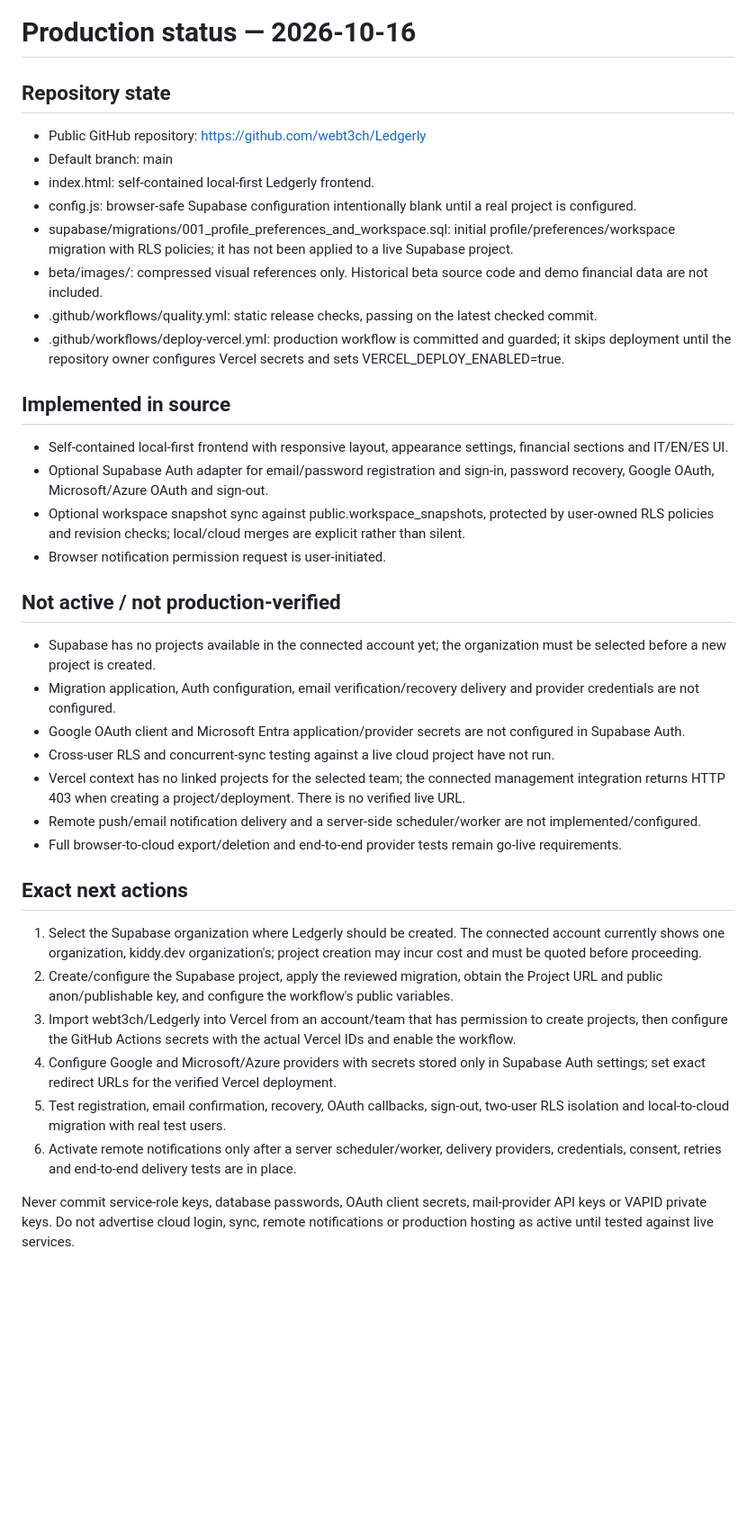
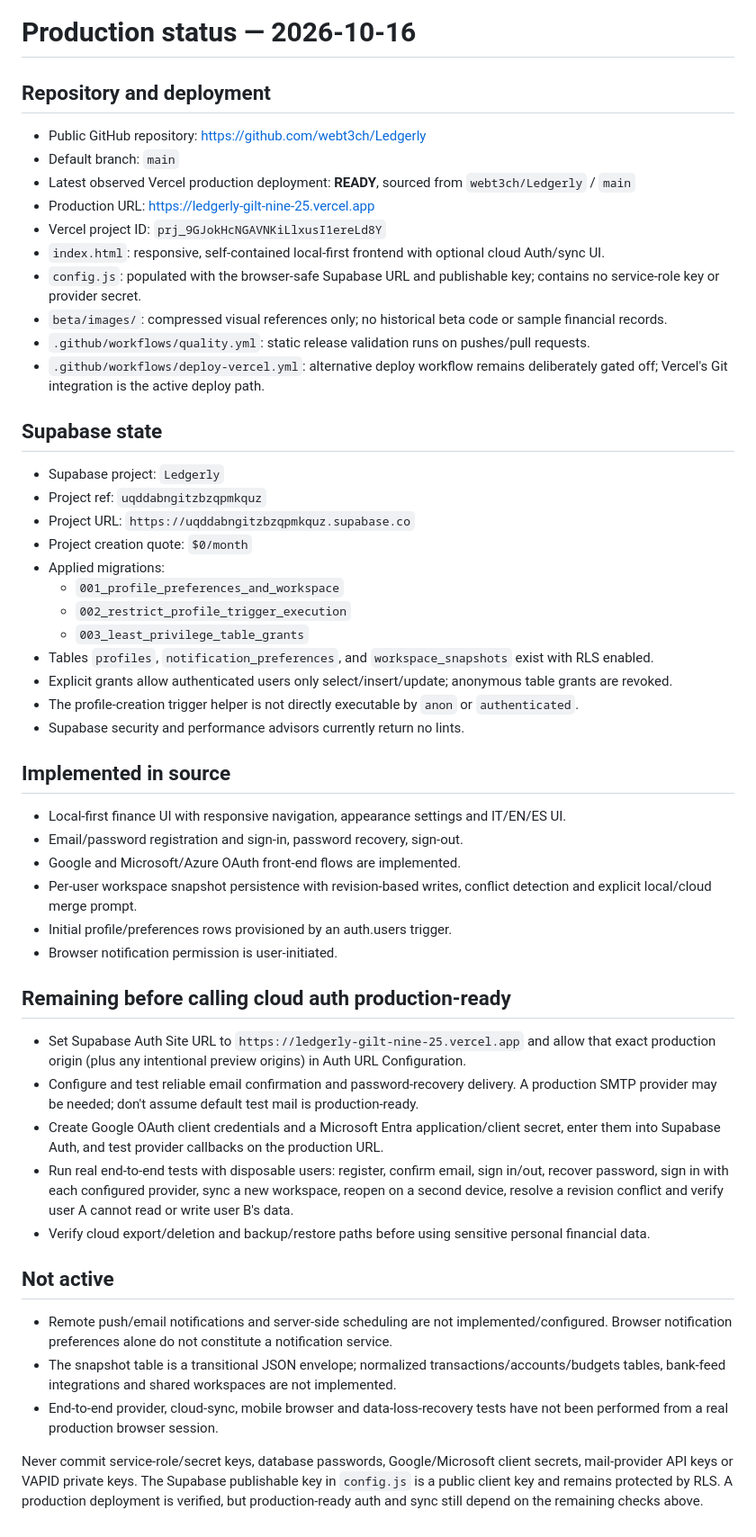
Before and after one commit to webt3ch/Ledgerly, a Markdown page: docs/PRODUCTION_STATUS.md, the part around the change. Shown at 90% size. GitHub-like rendering; blank space fills up the shorter version.

Commit message:
docs: record live deployment and verified Supabase schema status

```diff
--- a/docs/PRODUCTION_STATUS.md
+++ b/docs/PRODUCTION_STATUS.md
@@ -1,40 +1,54 @@
 # Production status — 2026-10-16
 
-## Repository state
+## Repository and deployment
 
 - Public GitHub repository: https://github.com/webt3ch/Ledgerly
-- Default branch: main
-- index.html: self-contained local-first Ledgerly frontend.
-- config.js: browser-safe Supabase configuration intentionally blank until a real project is configured.
-- supabase/migrations/001_profile_preferences_and_workspace.sql: initial profile/preferences/workspace migration with RLS policies; it has not been applied to a live Supabase project.
-- beta/images/: compressed visual references only. Historical beta source code and demo financial data are not included.
-- .github/workflows/quality.yml: static release checks, passing on the latest checked commit.
-- .github/workflows/deploy-vercel.yml: production workflow is committed and guarded; it skips deployment until the repository owner configures Vercel secrets and sets VERCEL_DEPLOY_ENABLED=true.
+- Default branch: `main`
+- Latest observed Vercel production deployment: **READY**, sourced from `webt3ch/Ledgerly` / `main`
+- Production URL: https://ledgerly-gilt-nine-25.vercel.app
+- Vercel project ID: `prj_9GJokHcNGAVNKiLlxusI1ereLd8Y`
+- `index.html`: responsive, self-contained local-first frontend with optional cloud Auth/sync UI.
+- `config.js`: populated with the browser-safe Supabase URL and publishable key; contains no service-role key or provider secret.
+- `beta/images/`: compressed visual references only; no historical beta code or sample financial records.
+- `.github/workflows/quality.yml`: static release validation runs on pushes/pull requests.
+- `.github/workflows/deploy-vercel.yml`: alternative deploy workflow remains deliberately gated off; Vercel's Git integration is the active deploy path.
+
+## Supabase state
+
+- Supabase project: `Ledgerly`
+- Project ref: `uqddabngitzbzqpmkquz`
+- Project URL: `https://uqddabngitzbzqpmkquz.supabase.co`
+- Project creation quote: `$0/month`
+- Applied migrations:
+  - `001_profile_preferences_and_workspace`
+  - `002_restrict_profile_trigger_execution`
+  - `003_least_privilege_table_grants`
+- Tables `profiles`, `notification_preferences`, and `workspace_snapshots` exist with RLS enabled.
+- Explicit grants allow authenticated users only select/insert/update; anonymous table grants are revoked.
+- The profile-creation trigger helper is not directly executable by `anon` or `authenticated`.
+- Supabase security and performance advisors currently return no lints.
 
 ## Implemented in source
 
-- Self-contained local-first frontend with responsive layout, appearance settings, financial sections and IT/EN/ES UI.
-- Optional Supabase Auth adapter for email/password registration and sign-in, password recovery, Google OAuth, Microsoft/Azure OAuth and sign-out.
-- Optional workspace snapshot sync against public.workspace_snapshots, protected by user-owned RLS policies and revision checks; local/cloud merges are explicit rather than silent.
-- Browser notification permission request is user-initiated.
+- Local-first finance UI with responsive navigation, appearance settings and IT/EN/ES UI.
+- Email/password registration and sign-in, password recovery, sign-out.
+- Google and Microsoft/Azure OAuth front-end flows are implemented.
+- Per-user workspace snapshot persistence with revision-based writes, conflict detection and explicit local/cloud merge prompt.
+- Initial profile/preferences rows provisioned by an auth.users trigger.
+- Browser notification permission is user-initiated.
 
-## Not active / not production-verified
+## Remaining before calling cloud auth production-ready
 
-- Supabase has no projects available in the connected account yet; the organization must be selected before a new project is created.
-- Migration application, Auth configuration, email verification/recovery delivery and provider credentials are not configured.
-- Google OAuth client and Microsoft Entra application/provider secrets are not configured in Supabase Auth.
-- Cross-user RLS and concurrent-sync testing against a live cloud project have not run.
-- Vercel context has no linked projects for the selected team; the connected management integration returns HTTP 403 when creating a project/deployment. There is no verified live URL.
-- Remote push/email notification delivery and a server-side scheduler/worker are not implemented/configured.
-- Full browser-to-cloud export/deletion and end-to-end provider tests remain go-live requirements.
+- Set Supabase Auth Site URL to `https://ledgerly-gilt-nine-25.vercel.app` and allow that exact production origin (plus any intentional preview origins) in Auth URL Configuration.
+- Configure and test reliable email confirmation and password-recovery delivery. A production SMTP provider may be needed; don't assume default test mail is production-ready.
+- Create Google OAuth client credentials and a Microsoft Entra application/client secret, enter them into Supabase Auth, and test provider callbacks on the production URL.
+- Run real end-to-end tests with disposable users: register, confirm email, sign in/out, recover password, sign in with each configured provider, sync a new workspace, reopen on a second device, resolve a revision conflict and verify user A cannot read or write user B's data.
+- Verify cloud export/deletion and backup/restore paths before using sensitive personal financial data.
 
-## Exact next actions
+## Not active
 
-1. Select the Supabase organization where Ledgerly should be created. The connected account currently shows one organization, kiddy.dev organization's; project creation may incur cost and must be quoted before proceeding.
-2. Create/configure the Supabase project, apply the reviewed migration, obtain the Project URL and public anon/publishable key, and configure the workflow's public variables.
-3. Import webt3ch/Ledgerly into Vercel from an account/team that has permission to create projects, then configure the GitHub Actions secrets with the actual Vercel IDs and enable the workflow.
-4. Configure Google and Microsoft/Azure providers with secrets stored only in Supabase Auth settings; set exact redirect URLs for the verified Vercel deployment.
-5. Test registration, email confirmation, recovery, OAuth callbacks, sign-out, two-user RLS isolation and local-to-cloud migration with real test users.
-6. Activate remote notifications only after a server scheduler/worker, delivery providers, credentials, consent, retries and end-to-end delivery tests are in place.
+- Remote push/email notifications and server-side scheduling are not implemented/configured. Browser notification preferences alone do not constitute a notification service.
+- The snapshot table is a transitional JSON envelope; normalized transactions/accounts/budgets tables, bank-feed integrations and shared workspaces are not implemented.
+- End-to-end provider, cloud-sync, mobile browser and data-loss-recovery tests have not been performed from a real production browser session.
 
-Never commit service-role keys, database passwords, OAuth client secrets, mail-provider API keys or VAPID private keys. Do not advertise cloud login, sync, remote notifications or production hosting as active until tested against live services.
+Never commit service-role/secret keys, database passwords, Google/Microsoft client secrets, mail-provider API keys or VAPID private keys. The Supabase publishable key in `config.js` is a public client key and remains protected by RLS. A production deployment is verified, but production-ready auth and sync still depend on the remaining checks above.
```
